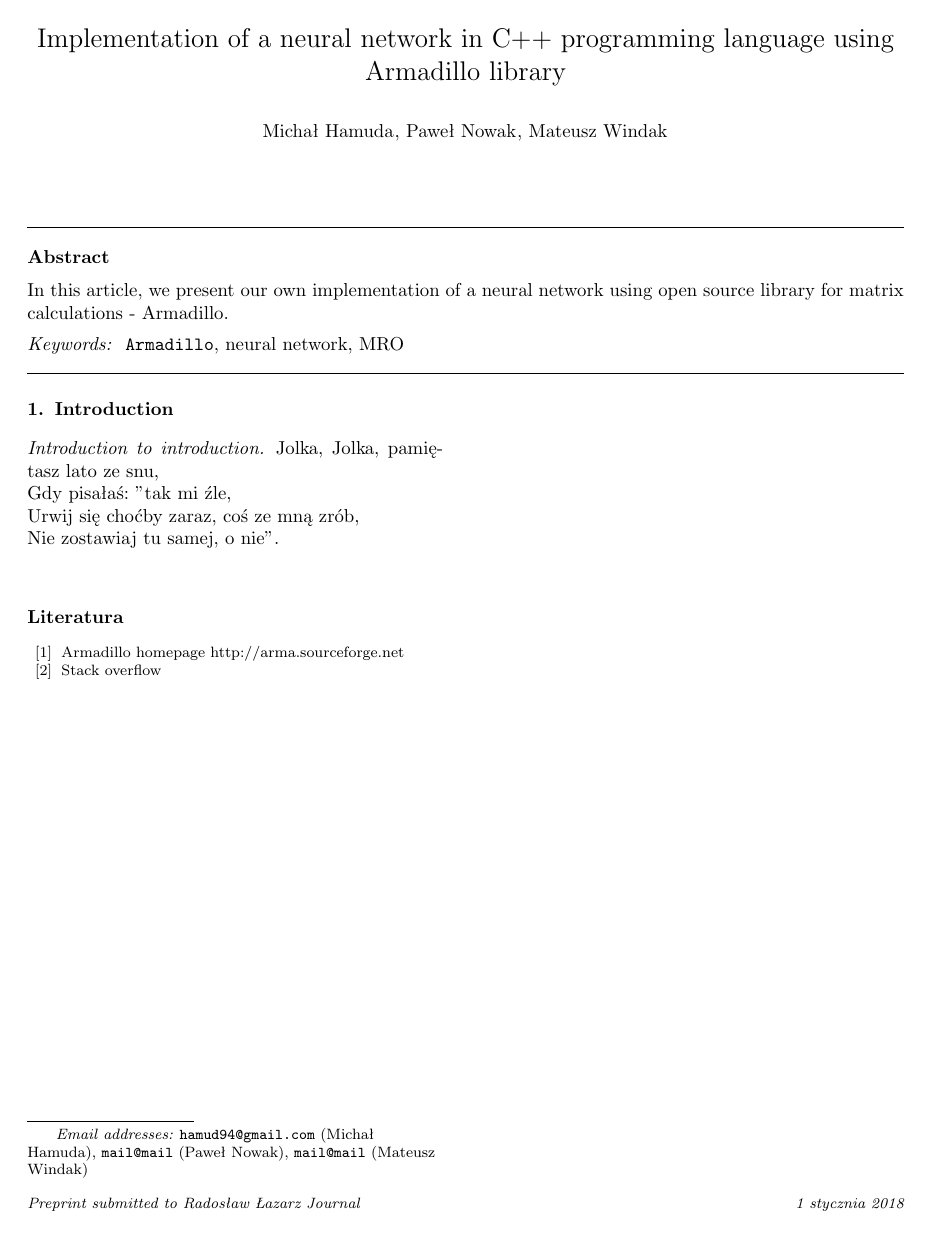
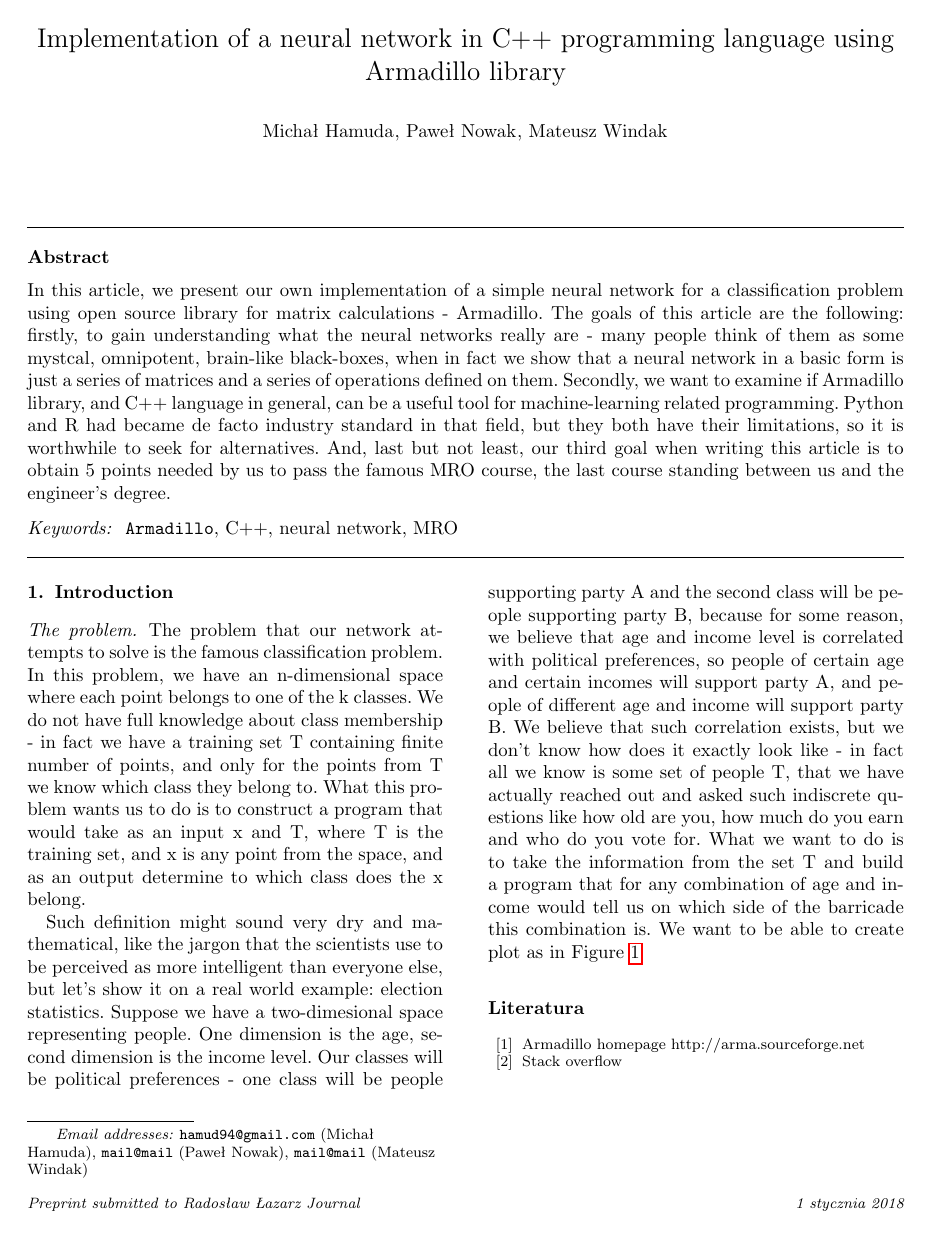
Before and after one commit to Zarratustra/armadillo-network, a LaTeX paper (latex/armadillo-networks.tex): the whole page before the commit and page 1 of 2 after it. Compiled offline with pdfLaTeX.

Commit message:
Writing #1

```diff
--- a/latex/armadillo-networks.tex
+++ b/latex/armadillo-networks.tex
@@ -64,11 +64,11 @@
 
 
 \begin{abstract}
-In this article, we present our own implementation of a neural network using open source library for matrix calculations - Armadillo.
+In this article, we present our own implementation of a simple neural network for a classification problem using open source library for matrix calculations - Armadillo. The goals of this article are the following: firstly, to gain understanding what the neural networks really are - many people think of them as some mystcal, omnipotent, brain-like black-boxes, when in fact we show that a neural network in a basic form is just a series of matrices and a series of operations defined on them. Secondly, we want to examine if Armadillo library, and C++ language in general, can be a useful tool for machine-learning related programming. Python and R had became de facto industry standard in that field, but they both have their limitations, so it is worthwhile to seek for alternatives. And, last but not least, our third goal when writing this article is to obtain 5 points needed by us to pass the famous MRO course, the last course standing between us and the engineer's degree.
 \end{abstract}
 
 \begin{keyword}
-\texttt{Armadillo}\sep neural network \sep MRO
+\texttt{Armadillo} \sep C++ \sep neural network \sep MRO
 \end{keyword}
 
 \end{frontmatter}
@@ -77,8 +77,7 @@ In this article, we present our own implementation of a neural network using ope
 
 \section{Introduction}
 
-\paragraph{Introduction to introduction}
-Jolka, Jolka, pamiętasz lato ze snu, \\
-Gdy pisałaś: "tak mi źle, \\
-Urwij się choćby zaraz, coś ze mną zrób, \\
-Nie zostawiaj tu samej, o nie". \\
+\paragraph{The problem}
+The problem that our network attempts to solve is the famous classification problem. In this problem, we have an n-dimensional space where each point belongs to one of the k classes. We do not have full knowledge about class membership - in fact we have a training set T containing finite number of points, and only for the points from T we know which class they belong to. What this problem wants us to do is to construct a program that would take as an input x and T, where T is the training set, and x is any point from the space, and as an output determine to which class does the x belong.
+
+Such definition might sound very dry and mathematical, like the jargon that the scientists use to be perceived as more intelligent than everyone else, but let's show it on a real world example: election statistics. Suppose we have a two-dimesional space representing people. One dimension is the age, second dimension is the income level. Our classes will be political preferences - one class will be people supporting party A and the second class will be people supporting party B, because for some reason, we believe that age and income level is correlated with political preferences, so people of certain age and certain incomes will support party A, and people of different age and income will support party B. We believe that such correlation exists, but we don't know how does it exactly look like - in fact all we know is some set of people T, that we have actually reached out and asked such indiscrete questions like how old are you, how much do you earn and who do you vote for. What we want to do is to take the information from the set T and build a program that for any combination of age and income would tell us on which side of the barricade this combination is. We want to be able to create plot as in Figure \ref{fig:fig1}
@@ -85,3 +90,7 @@ Nie zostawiaj tu samej, o nie". \\
+	\label{fig1}
+\end{figure}
+
+
 
 
 
```
Also changed, not shown: latex/armadillo-networks.pdf, latex/figure_1.png (added), latex/armadillo-networks.tex (6 more changed lines).
